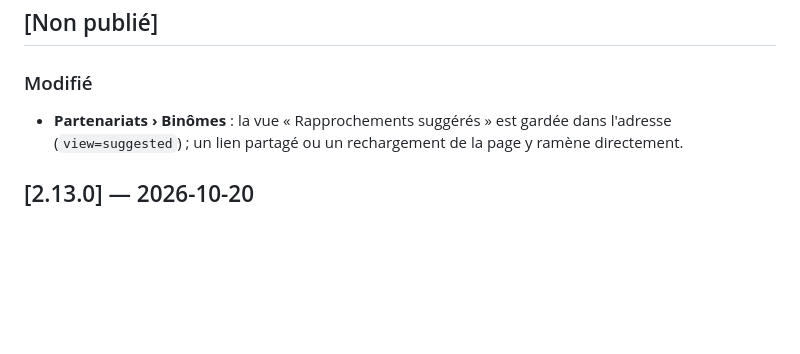
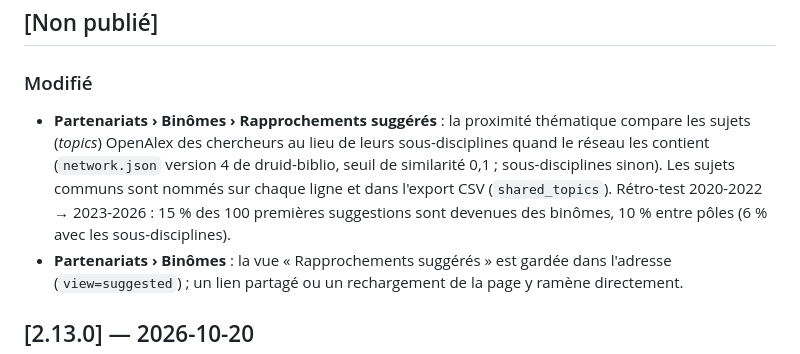
Before and after one commit to guillaumegodet/druid, a Markdown page: CHANGELOG.md, the part around the change. Drawn GitHub-style; blank space fills up the shorter version.

Commit message:
docs(changelog): suggested connections compare OpenAlex topics (#188)

```diff
--- a/CHANGELOG.md
+++ b/CHANGELOG.md
@@ -13,6 +13,11 @@ données à exécuter au déploiement).
 ## [Non publié]
 
 ### Modifié
+- **Partenariats › Binômes › Rapprochements suggérés** : la proximité thématique compare les sujets (*topics*)
+  OpenAlex des chercheurs au lieu de leurs sous-disciplines quand le réseau les contient (`network.json` version 4 de
+  druid-biblio, seuil de similarité 0,1 ; sous-disciplines sinon). Les sujets communs sont nommés sur chaque ligne et
+  dans l'export CSV (`shared_topics`). Rétro-test 2020-2022 → 2023-2026 : 15 % des 100 premières suggestions sont
+  devenues des binômes, 10 % entre pôles (6 % avec les sous-disciplines).
 - **Partenariats › Binômes** : la vue « Rapprochements suggérés » est gardée dans l'adresse (`view=suggested`) ; un
   lien partagé ou un rechargement de la page y ramène directement.
 
```
